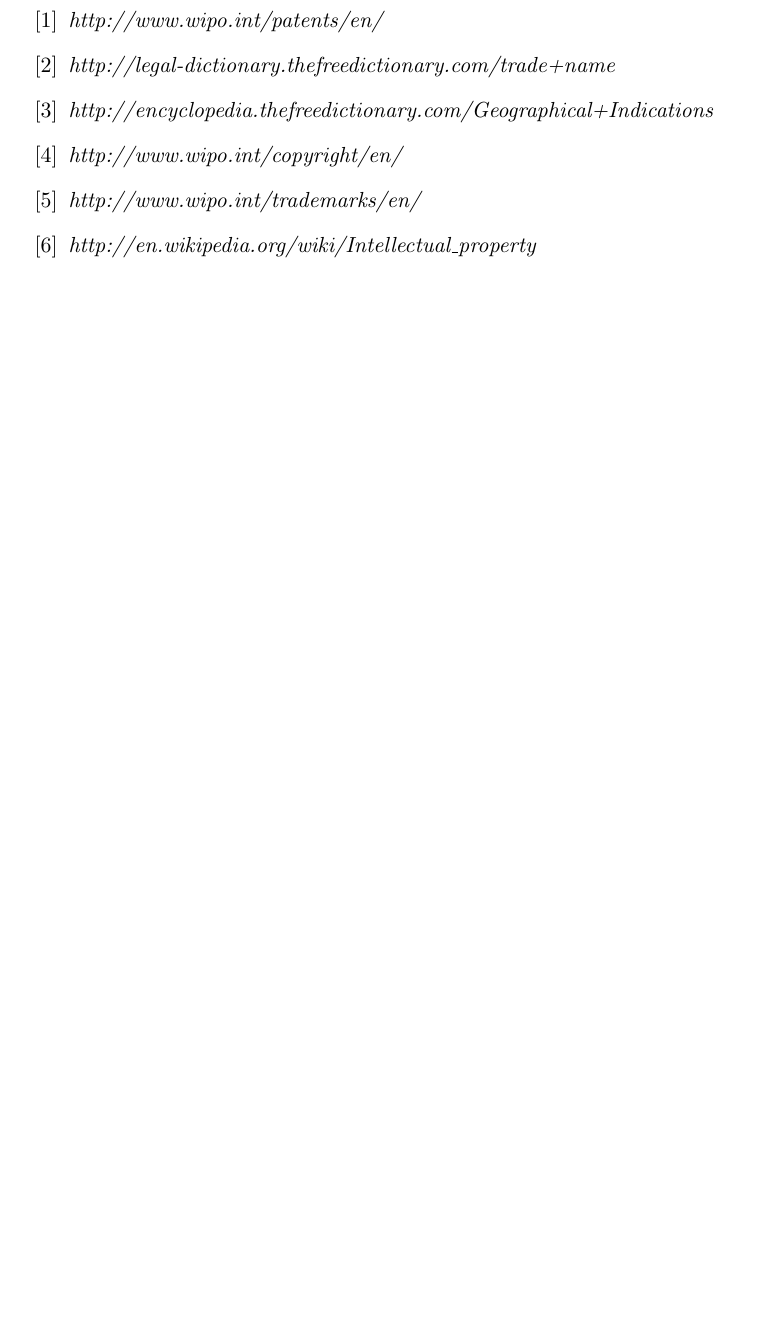
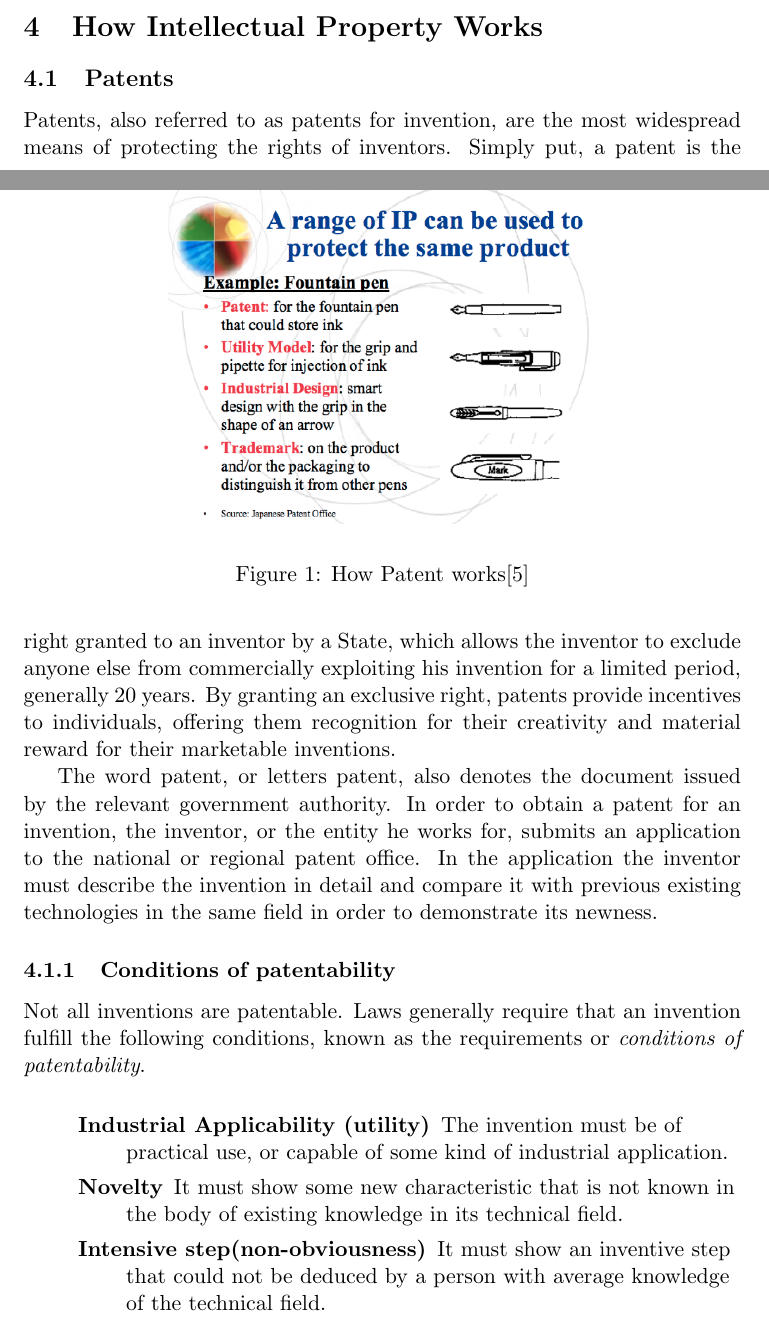
Before and after one commit to itsyogesh/ipr, a LaTeX document (ipr.tex): part of page 5 of 5 before the commit and two parts of pages 4 and 5 of 7 after it, the two joined at a grey line, cut at the place of the change, the shorter picture padded with empty space. Compiled offline with pdfLaTeX.

Commit message:
Finalized version of ipr

```diff
--- a/ipr.tex
+++ b/ipr.tex
@@ -129,3 +129,50 @@
 other rights, such as the right to make copies, can be exercised by other persons,
 for example, a publisher who has obtained a license to this effect from the author.
 
+\section{How Intellectual Property Works}
+
+\begin{figure}
+\centering
+\includegraphics[width=0.7\textwidth]{patent_office}
+\caption{How Patent works\cite{patentworkjapan}}
+\end{figure}
+
+\subsection{Patents}
+Patents, also referred to as patents for invention, are the most widespread
+means
+of protecting the rights of inventors. Simply put, a patent is the right
+granted to
+an inventor by a State, which
+allows the inventor to exclude anyone else from commercially exploiting his
+invention for a limited period, generally 20 years. By granting an exclusive
+right,
+patents provide incentives to individuals, offering them recognition for their
+creativity and material reward for their marketable inventions.
+
+The word patent, or letters patent, also denotes the document issued by the
+relevant
+government authority. In order to obtain a patent for an invention, the
+inventor,
+or the entity he works for, submits an application to the national or regional
+patent
+office. In the application the inventor must describe the invention in detail
+and
+compare it with previous existing technologies in the same field in order to
+demonstrate its newness.
+
+\subsubsection{Conditions of patentability}
+Not all inventions are patentable. Laws generally require that an invention
+fulfill the
+following conditions, known as the requirements or \emph{conditions of
+patentability}.
+
+\flushleft
+\begin{enumerate}
+\begin{description}
+\item[Industrial Applicability (utility)] The invention must be of practical
+use, or capable of some kind of industrial application.
+\item[Novelty] It must show some new characteristic that is not known in the
+body of existing knowledge in its technical field.
+\item[Intensive step(non-obviousness)] It must show an inventive step that
+could not be deduced by a person with average knowledge of the technical field.
+\item[Patentable subject matter] The invention must fall within the scope of
@@ -132,6 +220,5 @@
 \clearpage
 \newpage
 
-\begin{thebibliography}{12}
+\begin{thebibliography}{14}
 
-\bibitem{patents}
@@ -138,9 +229,8 @@
 \textit{http://www.wipo.int/patents/en/}
 
-\bibitem{tradename}
+\bibitem{tradename} The Free Dictionary
 \textit{http://legal-dictionary.thefreedictionary.com/trade+name}
 
-\bibitem{geographicalindications}
+\bibitem{geographicalindications} The Free Dictionary
 \textit{http://encyclopedia.thefreedictionary.com/Geographical+Indications}
 
-\bibitem{copyright}
@@ -147,6 +241,5 @@
 \textit{http://www.wipo.int/copyright/en/}
 
-\bibitem{trademarks}
+\bibitem{trademarks} World Intellectual Property Organization
 \textit{http://www.wipo.int/trademarks/en/}
 
-\bibitem{ipweb}
```
Also changed, not shown: ipr.pdf, patent_office.png (added), ipr.tex (66 more changed lines), 3 other files.
